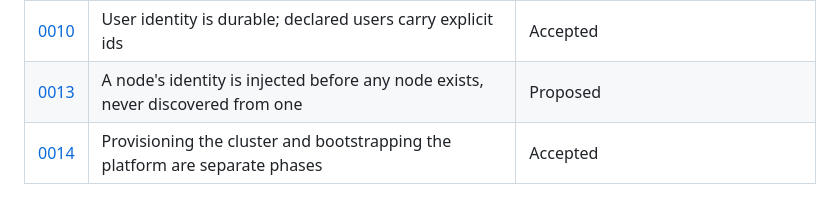
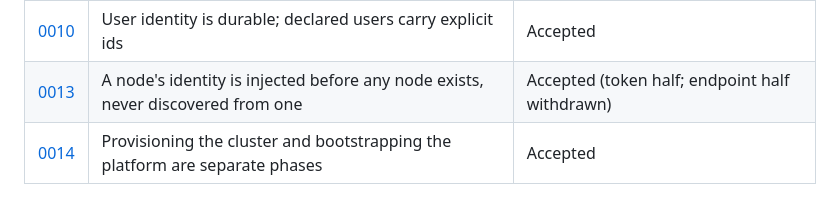
Before and after one commit to mertkan-iscan/xenopsbase-stemcell, a Markdown page: docs/adr/README.md, the part around the change. Drawn GitHub-style.

```diff
--- a/docs/adr/README.md
+++ b/docs/adr/README.md
@@ -63,5 +63,5 @@ than a clean file that hides the fact a mistake was ever made.
 | [0009](0009-in-memory-store.md) | Valkey is the in-memory store, and it is disposable | Accepted |
 | [0012](0012-database-scaling.md) | How the database scales, and the evidence required before it does | Accepted |
 | [0010](0010-user-identity-durability.md) | User identity is durable; declared users carry explicit ids | Accepted |
-| [0013](0013-node-identity-is-injected.md) | A node's identity is injected before any node exists, never discovered from one | Proposed |
+| [0013](0013-node-identity-is-injected.md) | A node's identity is injected before any node exists, never discovered from one | Accepted (token half; endpoint half withdrawn) |
 | [0014](0014-provisioning-and-platform-are-separate-phases.md) | Provisioning the cluster and bootstrapping the platform are separate phases | Accepted |
```
Also changed, not shown: docs/adr/0013-node-identity-is-injected.md (+14 -2 lines).
